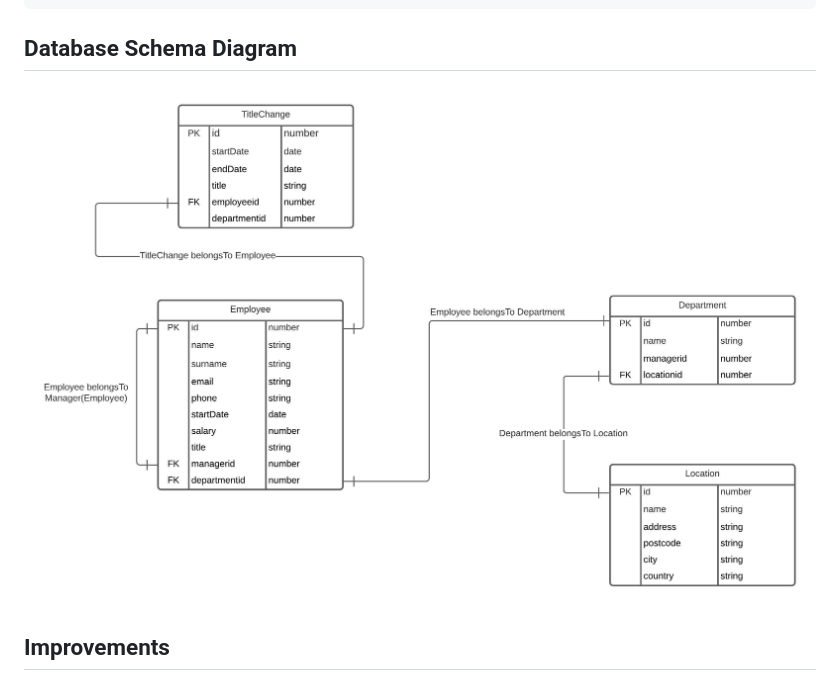
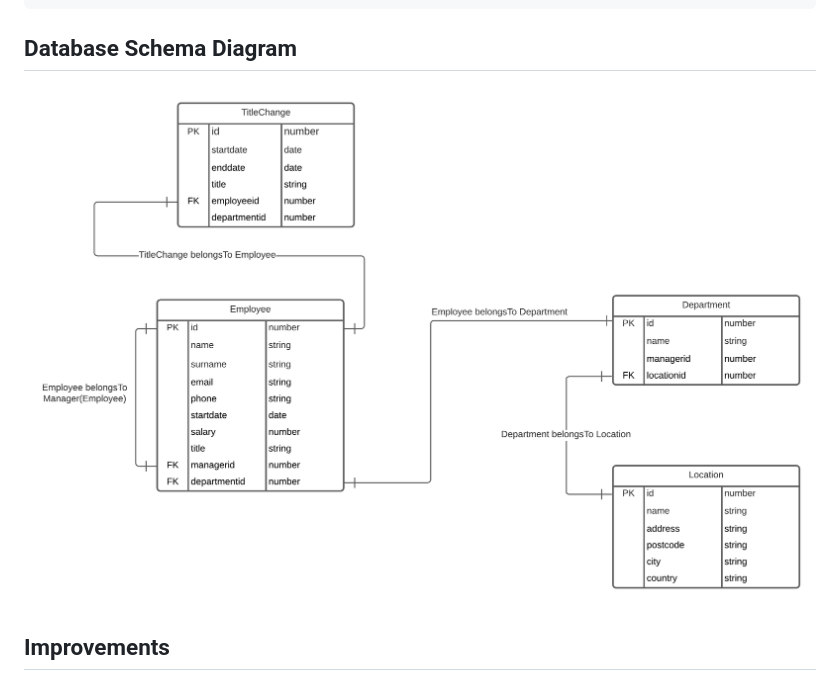
Before and after one commit to sabulous/employee-management-system, a Markdown page: README.md, the part around one of its changes. Drawn GitHub-style; pictures changed too: assets/images/DB_diagram.jpeg (deleted), assets/images/DB_diagram.png (added).

```diff
--- a/README.md
+++ b/README.md
@@ -221,7 +223,7 @@ Retrieves detailed list of employees with title `'Manager'`.
 
 ## Database Schema Diagram
 
-![DB schema diagram](assets/images/DB_diagram.jpeg "Database schema diagram")
+![DB schema diagram](assets/images/DB_diagram.png 'Database schema diagram')
 
 ## Improvements
 
```
Also changed, not shown: other parts of README.md (+8 -6 lines), 3 other files.
